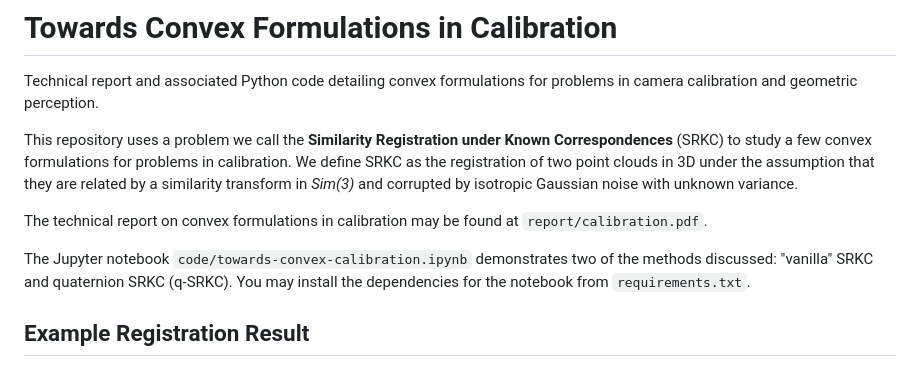
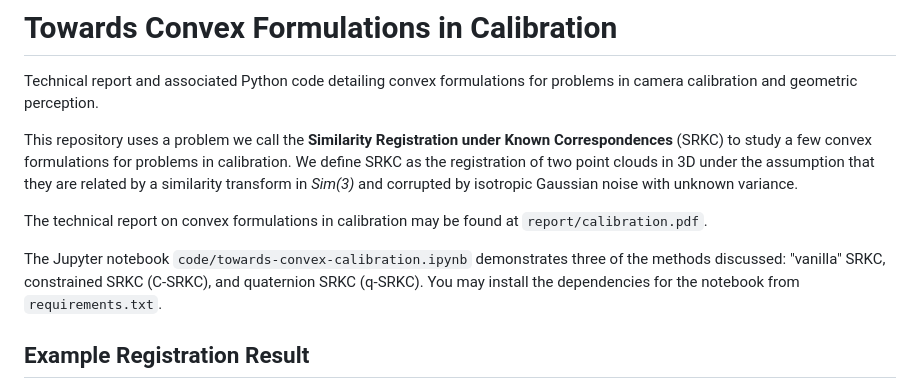
Before and after one commit to josephrhobbs/towards-convex-calibration, a Markdown page: README.md, the part around the change. Rendered like a GitHub page.

```diff
--- a/README.md
+++ b/README.md
@@ -6,7 +6,7 @@ This repository uses a problem we call the __Similarity Registration under Known
 
 The technical report on convex formulations in calibration may be found at `report/calibration.pdf`.
 
-The Jupyter notebook `code/towards-convex-calibration.ipynb` demonstrates two of the methods discussed: "vanilla" SRKC and quaternion SRKC (q-SRKC).  You may install the dependencies for the notebook from `requirements.txt`.
+The Jupyter notebook `code/towards-convex-calibration.ipynb` demonstrates three of the methods discussed: "vanilla" SRKC, constrained SRKC (C-SRKC), and quaternion SRKC (q-SRKC).  You may install the dependencies for the notebook from `requirements.txt`.
 
 ## Example Registration Result
 
```
